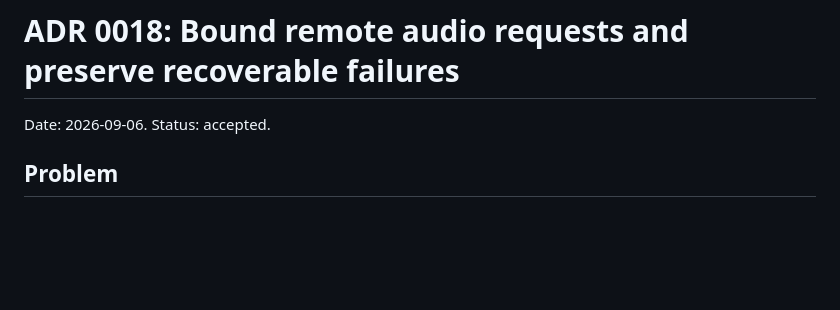
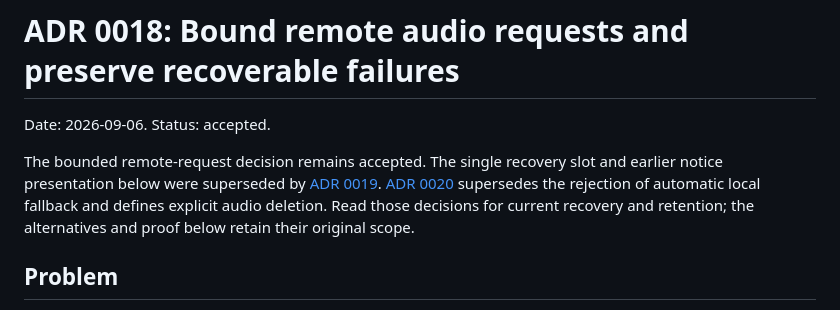
Before and after one commit to misty-step/cantrip, a Markdown page: docs/adr/0018-bounded-remote-stt-and-recovery.md, the part around the change. Rendered like a GitHub page; blank space fills up the shorter version.

```diff
--- a/docs/adr/0018-bounded-remote-stt-and-recovery.md
+++ b/docs/adr/0018-bounded-remote-stt-and-recovery.md
@@ -1,6 +1,14 @@
 # ADR 0018: Bound remote audio requests and preserve recoverable failures
 
 Date: 2026-09-06. Status: accepted.
+
+The bounded remote-request decision remains accepted. The single recovery slot
+and earlier notice presentation below were superseded by
+[ADR 0019](0019-per-take-recovery-and-verified-delivery.md).
+[ADR 0020](0020-local-completion-and-explicit-audio-deletion.md) supersedes the
+rejection of automatic local fallback and defines explicit audio deletion.
+Read those decisions for current recovery and retention; the alternatives and
+proof below retain their original scope.
 
 ## Problem
 
```
Also changed, not shown: docs/adr/0009-paste-first-injection.md (+8 -1 lines), docs/adr/0013-local-transcript-history.md (+7 -0 lines).
